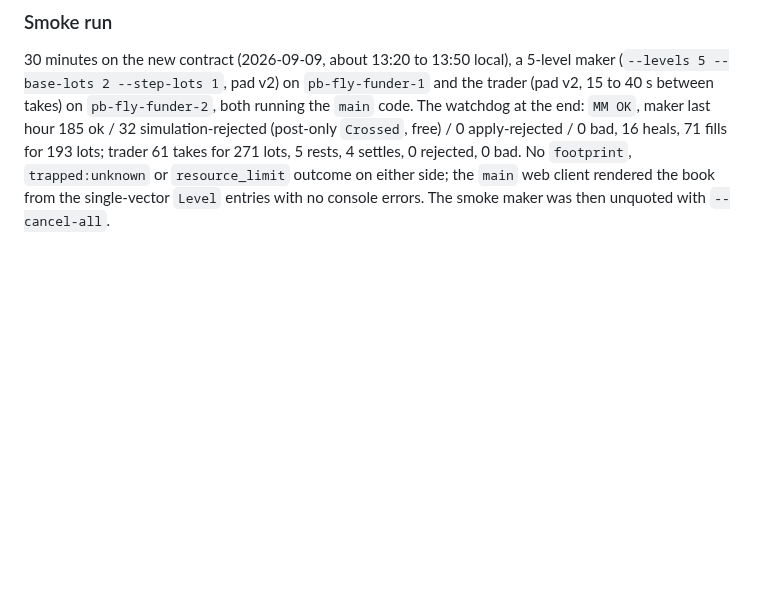
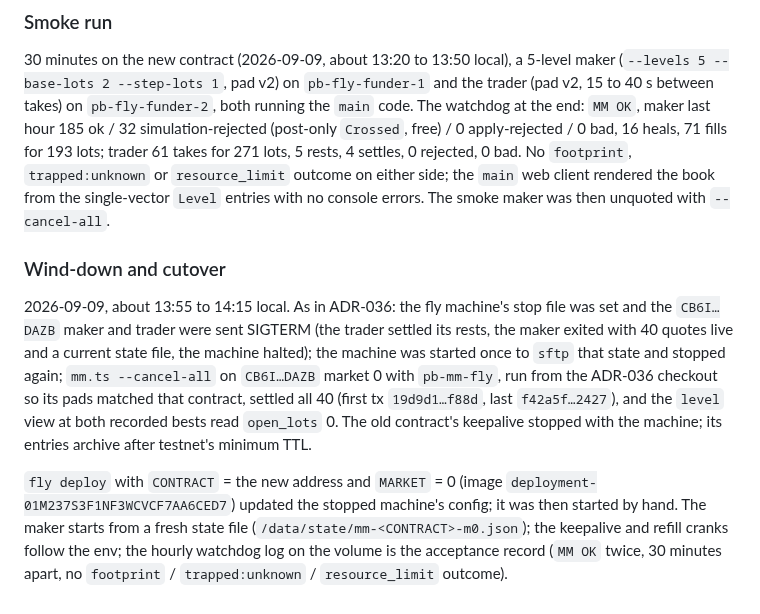
Before and after one commit to tomerweller/pagebook, a Markdown page: docs/decisions/037-drop-level-pages.md, the part around the change. GitHub-like rendering; blank space fills up the shorter version.

Commit message:
ADR-037: wind-down and cutover record
Co-Authored-By: Claude Fable 5 <noreply@anthropic.com>

```diff
--- a/docs/decisions/037-drop-level-pages.md
+++ b/docs/decisions/037-drop-level-pages.md
@@ -257,3 +257,23 @@ takes for 271 lots, 5 rests, 4 settles, 0 rejected, 0 bad. No `footprint`,
 `trapped:unknown` or `resource_limit` outcome on either side; the `main` web
 client rendered the book from the single-vector `Level` entries with no
 console errors. The smoke maker was then unquoted with `--cancel-all`.
+
+### Wind-down and cutover
+
+2026-09-09, about 13:55 to 14:15 local. As in ADR-036: the fly machine's stop
+file was set and the `CB6I…DAZB` maker and trader were sent SIGTERM (the trader
+settled its rests, the maker exited with 40 quotes live and a current state
+file, the machine halted); the machine was started once to `sftp` that state
+and stopped again; `mm.ts --cancel-all` on `CB6I…DAZB` market 0 with
+`pb-mm-fly`, run from the ADR-036 checkout so its pads matched that contract,
+settled all 40 (first tx `19d9d1…f88d`, last `f42a5f…2427`), and the `level`
+view at both recorded bests read `open_lots` 0. The old contract's keepalive
+stopped with the machine; its entries archive after testnet's minimum TTL.
+
+`fly deploy` with `CONTRACT` = the new address and `MARKET` = 0 (image
+`deployment-01M237S3F1NF3WCVCF7AA6CED7`) updated the stopped machine's config;
+it was then started by hand. The maker starts from a fresh state file
+(`/data/state/mm-<CONTRACT>-m0.json`); the keepalive and refill cranks follow
+the env; the hourly watchdog log on the volume is the acceptance record
+(`MM OK` twice, 30 minutes apart, no `footprint` / `trapped:unknown` /
+`resource_limit` outcome).
```
